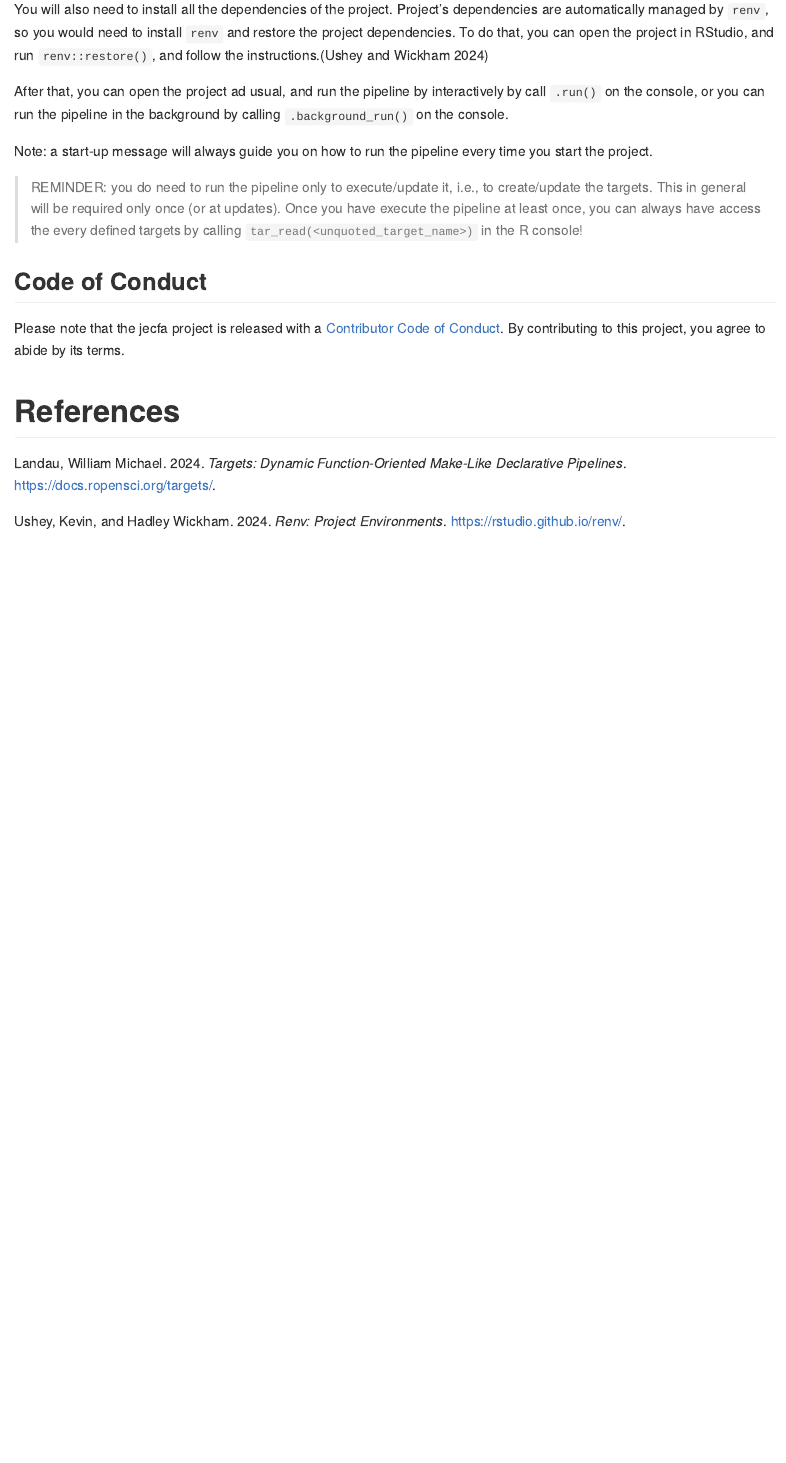
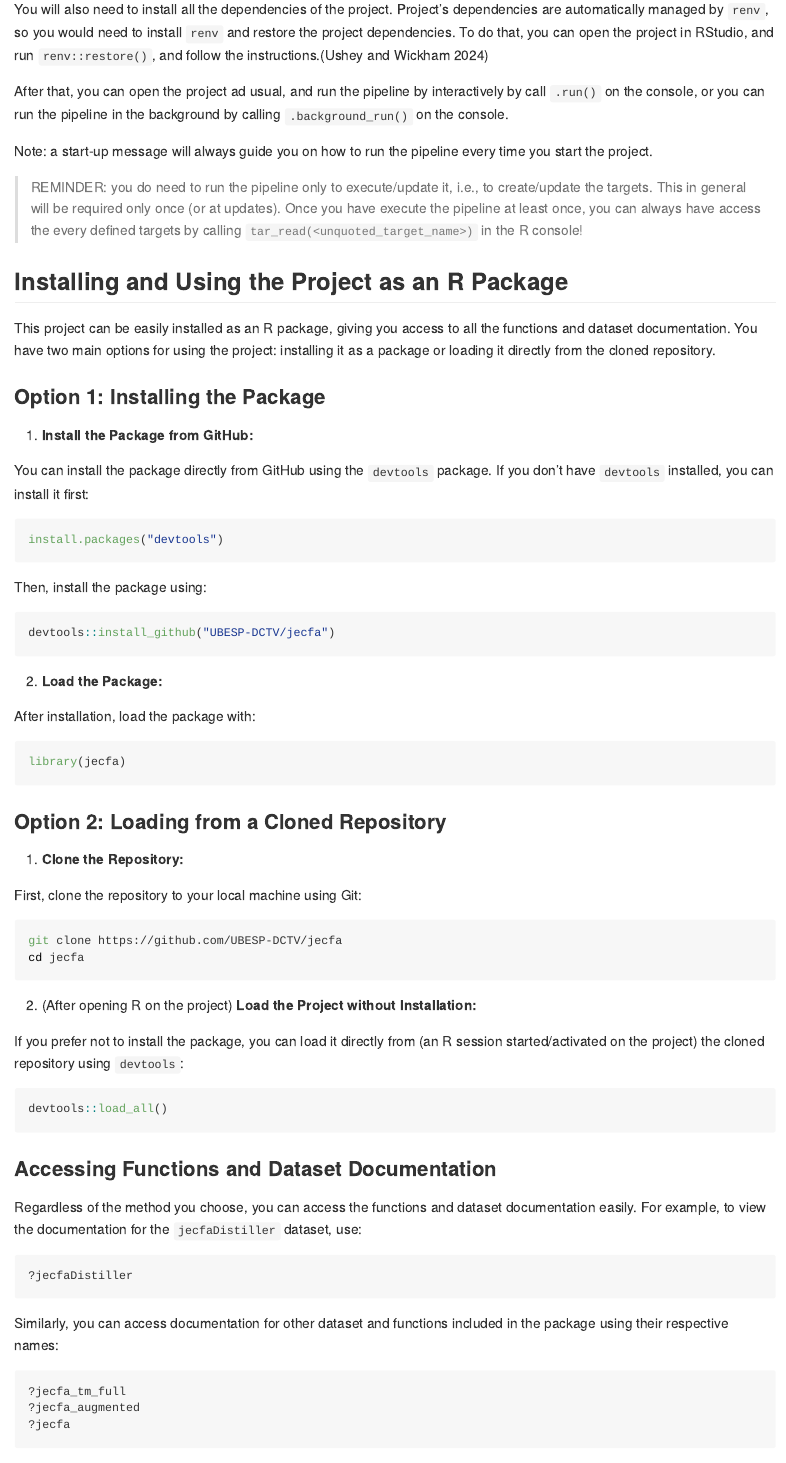
Before and after one commit to UBESP-DCTV/jecfa, an R Markdown document (README.Rmd): the page in a window 1100 px wide, from 2600 px down. The pictures show the output file README.md that the author committed with the source, drawn offline in the style of GitHub; badge pictures from the web are left out.

Commit message:
documenting main datatest

````diff
--- a/README.Rmd
+++ b/README.Rmd
@@ -108,6 +108,69 @@ Note: a start-up message will always guide you on how to run the pipeline every
 
 > REMINDER: you do need to run the pipeline only to execute/update it, i.e., to create/update the targets. This in general will be required only once (or at updates). Once you have execute the pipeline at least once, you can always have access the every defined targets by calling `tar_read(<unquoted_target_name>)` in the R console!
 
+## Installing and Using the Project as an R Package
+
+This project can be easily installed as an R package, giving you access to all the functions and dataset documentation. You have two main options for using the project: installing it as a package or loading it directly from the cloned repository.
+
+### Option 1: Installing the Package
+
+1. **Install the Package from GitHub:**
+
+You can install the package directly from GitHub using the `devtools` package. If you don't have `devtools` installed, you can install it first:
+
+```r
+install.packages("devtools")
+```
+
+Then, install the package using:
+
+```r
+devtools::install_github("UBESP-DCTV/jecfa")
+```
+
+2. **Load the Package:**
+
+After installation, load the package with:
+
+```r
+library(jecfa)
+```
+
+### Option 2: Loading from a Cloned Repository
+
+1. **Clone the Repository:**
+
+First, clone the repository to your local machine using Git:
+
+```bash
+git clone https://github.com/UBESP-DCTV/jecfa
+cd jecfa
+```
+
+2. (After opening R on the project) **Load the Project without Installation:**
+
+If you prefer not to install the package, you can load it directly from (an R session started/activated on the project) the cloned repository using `devtools`:
+
+```r
+devtools::load_all()
+```
+
+### Accessing Functions and Dataset Documentation
+
+Regardless of the method you choose, you can access the functions and dataset documentation easily. For example, to view the documentation for the `jecfaDistiller` dataset, use:
+
+```r
+?jecfaDistiller
+```
+
+Similarly, you can access documentation for other dataset and functions included in the package using their respective names:
+
+```r
+?jecfa_tm_full
+?jecfa_augmented
+?jecfa
+```
+
 ## Code of Conduct
 
 Please note that the jecfa project is released with a [Contributor Code of Conduct](https://contributor-covenant.org/version/2/1/CODE_OF_CONDUCT.html). By contributing to this project, you agree to abide by its terms.
````
Also changed, not shown: R/dataset.R (added, +152 -0 lines), README.md, 6 other files.
